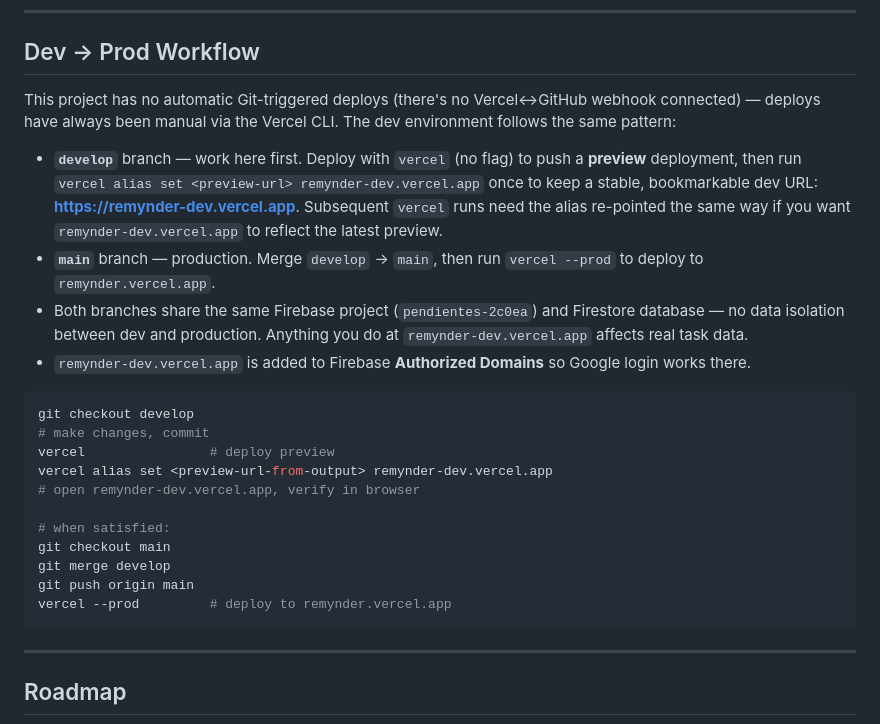
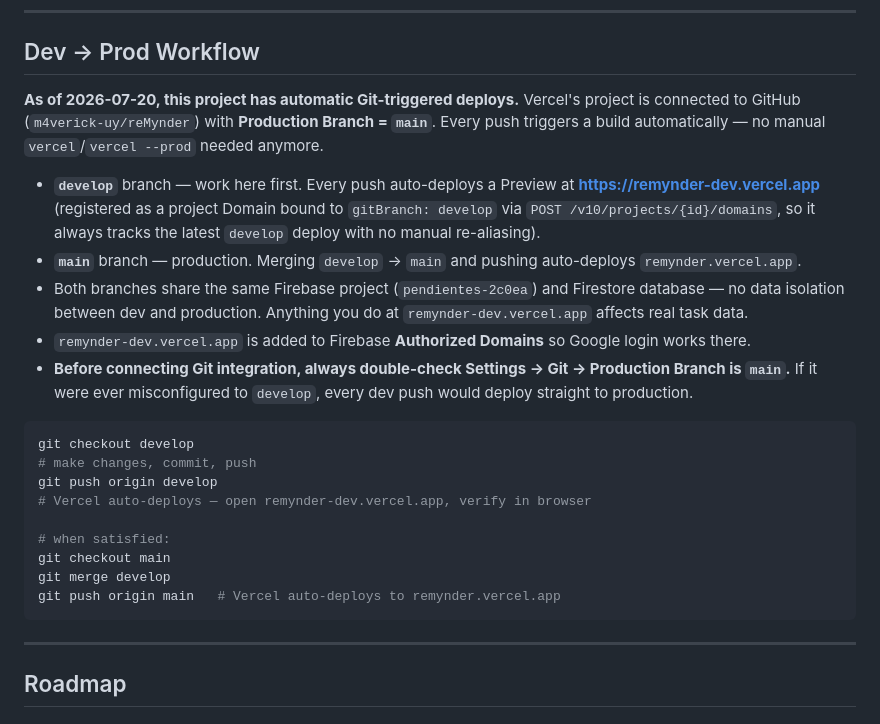
Before and after one commit to m4verick-uy/reMynder, a Markdown page: README.md, the part around the change. Rendered like a GitHub page.

Commit message:
docs: reflect newly-connected Git integration (production branch = main)

````diff
--- a/README.md
+++ b/README.md
@@ -52,34 +52,34 @@ Then add `localhost` to **Authorized Domains** in Firebase Console.
 
 ## Dev → Prod Workflow
 
-This project has no automatic Git-triggered deploys (there's no Vercel↔GitHub webhook
-connected) — deploys have always been manual via the Vercel CLI. The dev environment follows
-the same pattern:
+**As of 2026-07-20, this project has automatic Git-triggered deploys.** Vercel's project is
+connected to GitHub (`m4verick-uy/reMynder`) with **Production Branch = `main`**. Every push
+triggers a build automatically — no manual `vercel`/`vercel --prod` needed anymore.
 
-- **`develop`** branch — work here first. Deploy with `vercel` (no flag) to push a **preview**
-  deployment, then run `vercel alias set <preview-url> remynder-dev.vercel.app` once to keep a
-  stable, bookmarkable dev URL: **https://remynder-dev.vercel.app**. Subsequent `vercel` runs
-  need the alias re-pointed the same way if you want `remynder-dev.vercel.app` to reflect the
-  latest preview.
-- **`main`** branch — production. Merge `develop` → `main`, then run `vercel --prod` to deploy to
+- **`develop`** branch — work here first. Every push auto-deploys a Preview at
+  **https://remynder-dev.vercel.app** (registered as a project Domain bound to `gitBranch: develop`
+  via `POST /v10/projects/{id}/domains`, so it always tracks the latest `develop` deploy with no
+  manual re-aliasing).
+- **`main`** branch — production. Merging `develop` → `main` and pushing auto-deploys
   `remynder.vercel.app`.
 - Both branches share the same Firebase project (`pendientes-2c0ea`) and Firestore database — no
   data isolation between dev and production. Anything you do at `remynder-dev.vercel.app` affects
   real task data.
 - `remynder-dev.vercel.app` is added to Firebase **Authorized Domains** so Google login works there.
+- **Before connecting Git integration, always double-check Settings → Git → Production Branch is
+  `main`.** If it were ever misconfigured to `develop`, every dev push would deploy straight to
+  production.
 
 ```bash
 git checkout develop
-# make changes, commit
-vercel                # deploy preview
-vercel alias set <preview-url-from-output> remynder-dev.vercel.app
-# open remynder-dev.vercel.app, verify in browser
+# make changes, commit, push
+git push origin develop
+# Vercel auto-deploys — open remynder-dev.vercel.app, verify in browser
 
 # when satisfied:
 git checkout main
 git merge develop
-git push origin main
-vercel --prod         # deploy to remynder.vercel.app
+git push origin main   # Vercel auto-deploys to remynder.vercel.app
 ```
 
 ---
````
Also changed, not shown: CLAUDE.md (+13 -6 lines).
